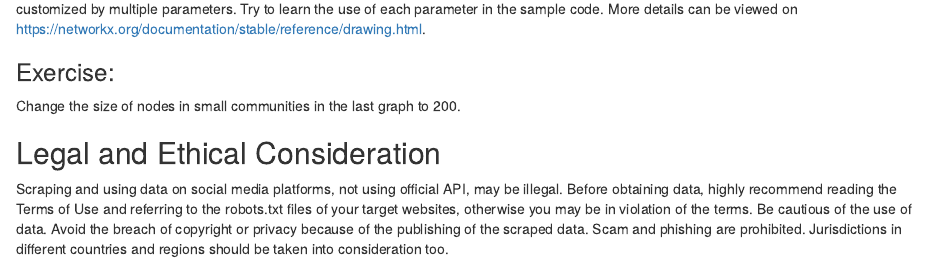
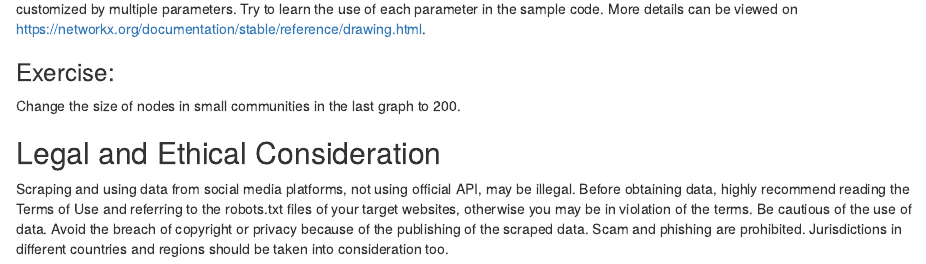
Before and after one commit to JiaAnthonyLi/DATA419, an R Markdown document (Tutorial/DATA419_Tutorial.Rmd): the page in a window 1100 px wide, from 6290 px down. Rendered offline with R 4.5, knitr and Pandoc, with nearby package versions; some code elsewhere in the file could not run offline.

Commit message:
Update DATA419_Tutorial.Rmd

```diff
--- a/Tutorial/DATA419_Tutorial.Rmd
+++ b/Tutorial/DATA419_Tutorial.Rmd
@@ -298,5 +298,5 @@ Change the size of nodes in small communities in the last graph to 200.
 
 ## Legal and Ethical Consideration
 
-Scraping and using data on social media platforms, not using official API, may be illegal. Before obtaining data, highly recommend reading the Terms of Use and referring to the robots.txt files of your target websites, otherwise you may be in violation of the terms.
+Scraping and using data from social media platforms, not using official API, may be illegal. Before obtaining data, highly recommend reading the Terms of Use and referring to the robots.txt files of your target websites, otherwise you may be in violation of the terms.
 Be cautious of the use of data. Avoid the breach of copyright or privacy because of the publishing of the scraped data. Scam and phishing are prohibited. Jurisdictions in different countries and regions should be taken into consideration too.
```
